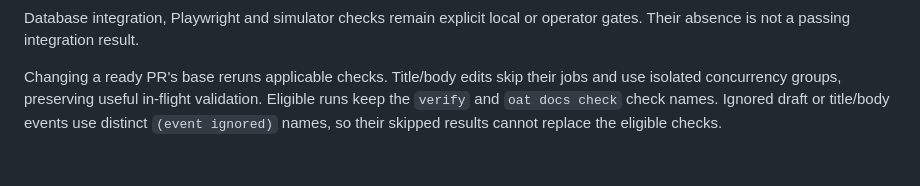
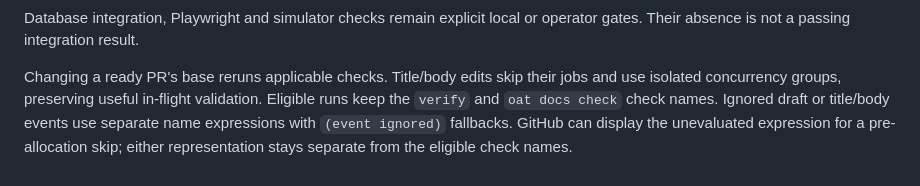
Before and after one commit to tkstang/sequence, a Markdown page: README.md, the part around the change. Rendered like a GitHub page.

Commit message:
docs: clarify skipped-check name rendering

```diff
--- a/README.md
+++ b/README.md
@@ -183,5 +183,6 @@ operator gates. Their absence is not a passing integration result.
 Changing a ready PR's base reruns applicable checks. Title/body edits skip their
 jobs and use isolated concurrency groups, preserving useful in-flight validation.
 Eligible runs keep the `verify` and `oat docs check` check names. Ignored draft or
-title/body events use distinct `(event ignored)` names, so their skipped results
-cannot replace the eligible checks.
+title/body events use separate name expressions with `(event ignored)` fallbacks.
+GitHub can display the unevaluated expression for a pre-allocation skip; either
+representation stays separate from the eligible check names.
```
Also changed, not shown: AGENTS.md (+3 -2 lines), docs/development.md (+3 -2 lines).
